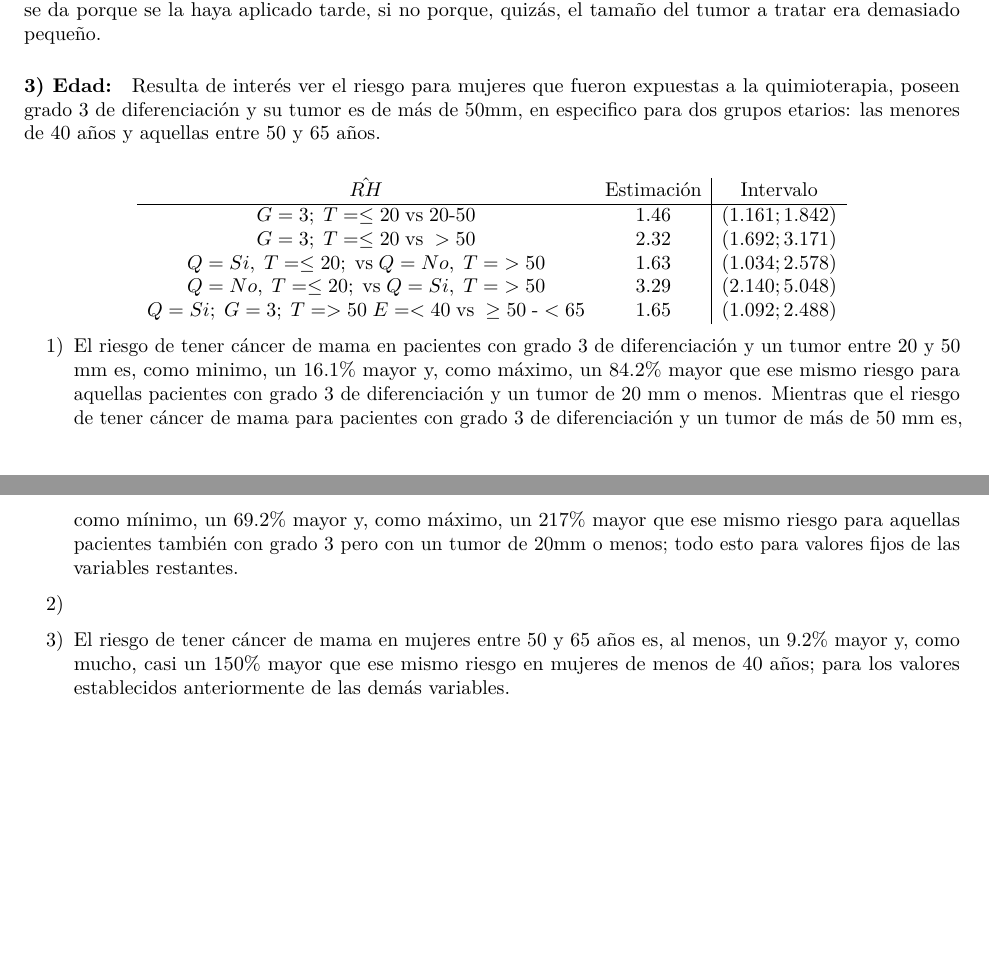
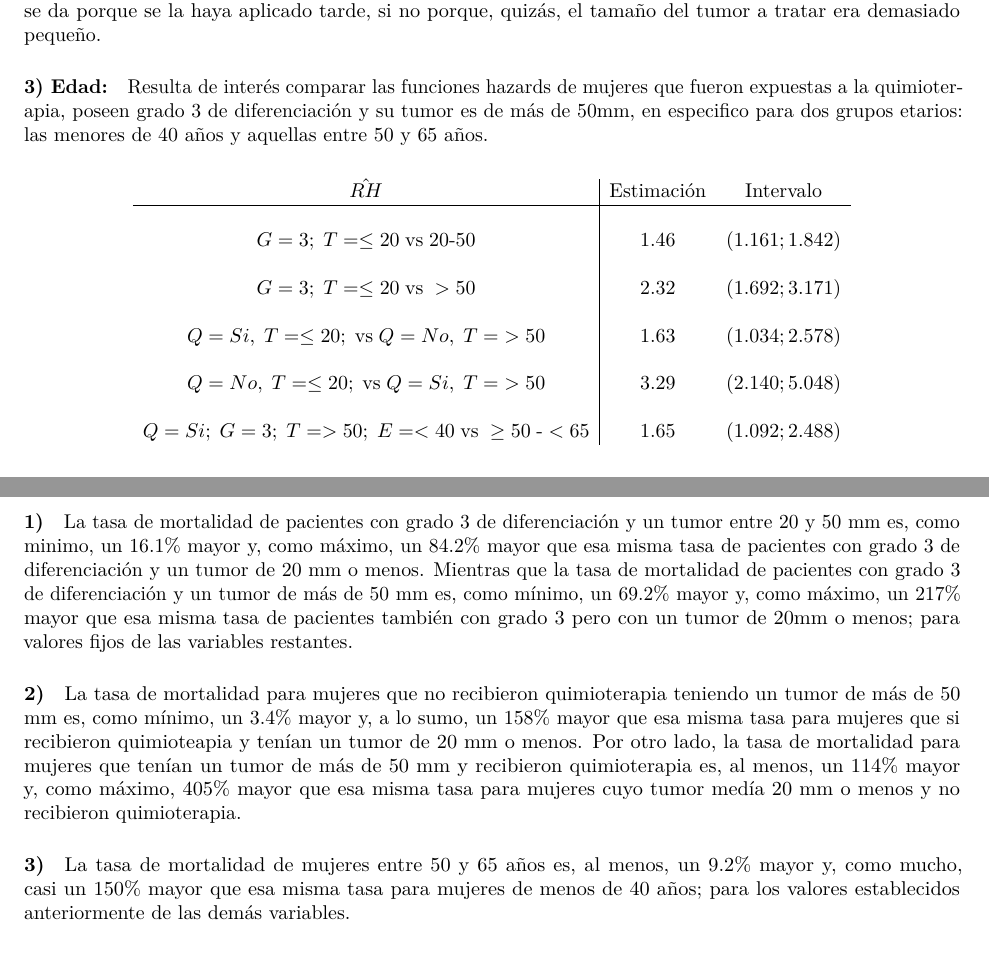
Before and after one commit to mkagustina/Modelos-de-Cox-TP2_Duracion, an R Markdown document (TP2_Duracion.Rmd): two parts of pages 6 and 7 of 7, joined at a grey line, cut so that both start at the same text. Rendered offline with R 4.5, knitr and Pandoc, then LaTeX, with nearby package versions.

Commit message:
Razones de hazars terminado (creo)

```diff
--- a/TP2_Duracion.Rmd
+++ b/TP2_Duracion.Rmd
@@ -2,16 +2,16 @@
 title: |
   \vspace{1cm}
   \begin{tabular}{c}
-  {\normalsize\textbf{UNIVERSIDAD NACIONAL DE ROSARIO}}\\
+  {\normalsize\textbf{UNIVERSIDAD NACIONAL DE ROSARIO}} \\
   {\Large Facultad de Ciencias Económicas y Estadística}\\
   \\
   \includegraphics[width=5cm]{LogoUNR.png}\\
   \vspace{1cm}
    \\
   {\huge\textbf{Análisis de datos de duración}} \\
-  {\huge\textbf{en pacientes con cáncer de mama}}\\
+  {\huge\textbf{en pacientes con cáncer de mama}} \\
   \\
-  {\Large Rotterdam tumor bank - 1978-1985}\\
+  {\Large Rotterdam tumor bank - 1978-1985}
   \end{tabular}
   \vspace{5cm}
 author: |
@@ -591,22 +591,30 @@ Es sabido que un mayor grado de diferenciciación más rápida es la dispersión
 Muchas veces, la quimioterapia no da resultados; esto no necesariamente se da porque se la haya aplicado tarde, si no porque, quizás, el tamaño del tumor a tratar era demasiado pequeño.
 
 #### 3) Edad:
-Resulta de interés ver el riesgo para mujeres que fueron expuestas a la quimioterapia, poseen grado 3 de diferenciación y su tumor es de más de 50mm, en especifico para dos grupos etarios: las menores de 40 años y aquellas entre 50 y 65 años.
+Resulta de interés comparar las funciones hazards de mujeres que fueron expuestas a la quimioterapia, poseen grado 3 de diferenciación y su tumor es de más de 50mm, en especifico para dos grupos etarios: las menores de 40 años y aquellas entre 50 y 65 años.
 
 
-$$ \begin{array} {m{2cm} | m{2cm}  m{2cm}}
+$$ \begin{array} {c|cc}
 \hat{RH} & \text{Estimación} & \text{Intervalo} \\
 \hline
+\\
 G=3; \; T = \leq 20 \; \text{vs} \; 20\text{-}50 & 1.46 & (1.161; 1.842) \\
+\\
 G=3; \; T = \leq 20 \; \text{vs} \; >50 & 2.32 & (1.692; 3.171) \\
+\\
 Q=Si, \; T= \leq 20; \; \text{vs} \; Q=No, \; T= \; >50 & 1.63 & (1.034; 2.578) \\
+\\
 Q=No, \; T= \leq 20; \; \text{vs} \; Q=Si, \; T= \; >50 & 3.29 & (2.140;5.048) \\
-Q=Si; \; G=3; \; T=>50 \; E=<40 \; \text{vs} \; \geq50 \;\text{-}<65 & 1.65 & (1.092;2.488) \\
+\\
+Q=Si; \; G=3; \; T=>50; \; E=<40 \; \text{vs} \; \geq50 \;\text{-}<65 & 1.65 & (1.092;2.488) \\
 \end{array}$$
 
+#### 1)
+La tasa de mortalidad de pacientes con grado 3 de diferenciación y un tumor entre 20 y 50 mm es, como minimo, un 16.1% mayor y, como máximo, un 84.2% mayor que esa misma tasa de pacientes con grado 3 de diferenciación y un tumor de 20 mm o menos. Mientras que la tasa de mortalidad de pacientes con grado 3 de diferenciación y un tumor de más de 50 mm es, como mínimo, un 69.2% mayor y, como máximo, un 217% mayor que esa misma tasa de pacientes también con grado 3 pero con un tumor de 20mm o menos; para valores fijos de las variables restantes.
 
-1) El riesgo de tener cáncer de mama en pacientes con grado 3 de diferenciación y un tumor entre 20 y 50 mm es, como minimo, un 16.1% mayor y, como máximo, un 84.2% mayor que ese mismo riesgo para aquellas pacientes con grado 3 de diferenciación y un tumor de 20 mm o menos. Mientras que el riesgo de tener cáncer de mama para pacientes con grado 3 de diferenciación y un tumor de más de 50 mm es, como mínimo, un 69.2% mayor y, como máximo, un 217% mayor que ese mismo riesgo para aquellas pacientes también con grado 3 pero con un tumor de 20mm o menos; todo esto para valores fijos de las variables restantes.
+#### 2)
+La tasa de mortalidad para mujeres que no recibieron quimioterapia teniendo un tumor de más de 50 mm es, como mínimo, un 3.4% mayor y, a lo sumo, un 158% mayor que esa misma tasa para mujeres que si recibieron quimioteapia y tenían un tumor de 20 mm o menos.
+Por otro lado, la tasa de mortalidad para mujeres que tenían un tumor de más de 50 mm y recibieron quimioterapia es, al menos, un 114% mayor y, como máximo, 405% mayor que esa misma tasa para mujeres cuyo tumor medía 20 mm o menos y no recibieron quimioterapia.
 
-2)
-
-3) El riesgo de tener cáncer de mama en mujeres entre 50 y 65 años es, al menos, un 9.2% mayor y, como mucho, casi un 150% mayor que ese mismo riesgo en mujeres de menos de 40 años; para los valores establecidos anteriormente de las demás variables.
+#### 3)
+La tasa de mortalidad de mujeres entre 50 y 65 años es, al menos, un 9.2% mayor y, como mucho, casi un 150% mayor que esa misma tasa para mujeres de menos de 40 años; para los valores establecidos anteriormente de las demás variables.
```
Also changed, not shown: TP2_Duracion.pdf.
